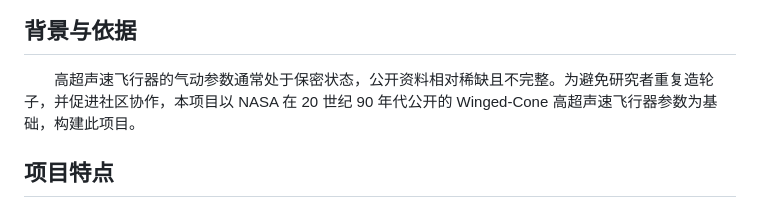
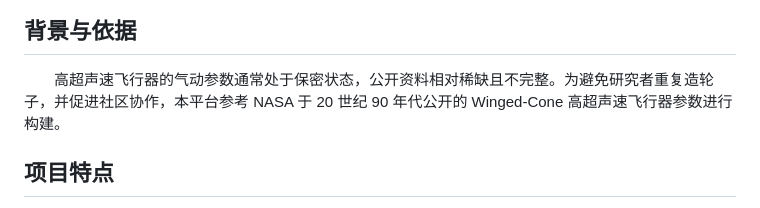
Before and after one commit to blueWALL-E/GHV_open, a Markdown page: readme.md, the part around one of its changes. Drawn GitHub-style.

```diff
--- a/readme.md
+++ b/readme.md
@@ -20,7 +20,7 @@
 
 ## 背景与依据
 
-&emsp;&emsp;高超声速飞行器的气动参数通常处于保密状态，公开资料相对稀缺且不完整。为避免研究者重复造轮子，并促进社区协作，本项目以 NASA 在 20 世纪 90 年代公开的 Winged‑Cone 高超声速飞行器参数为基础，构建此项目。
+&emsp;&emsp;高超声速飞行器的气动参数通常处于保密状态，公开资料相对稀缺且不完整。为避免研究者重复造轮子，并促进社区协作，本平台参考 NASA 于 20 世纪 90 年代公开的 Winged-Cone 高超声速飞行器参数进行构建。
 
 ## 项目特点
 
```
Also changed, not shown: other parts of readme.md (+1 -1 lines).
